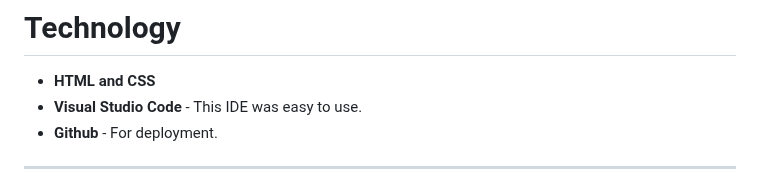
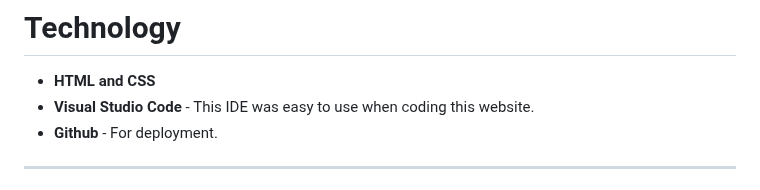
Before and after one commit to Profess0ro/div-5-jkpg, a Markdown page: README.md, the part around the change. Rendered like a GitHub page.

Commit message:
added content to README

```diff
--- a/README.md
+++ b/README.md
@@ -109,7 +109,7 @@ As you can see in this picture all links to team pages at nav1 is targeting the
 # Technology
 
 - **HTML and CSS**
-- **Visual Studio Code** - This IDE was easy to use.
+- **Visual Studio Code** - This IDE was easy to use when coding this website.
 - **Github** - For deployment.
 
 <hr>
```
